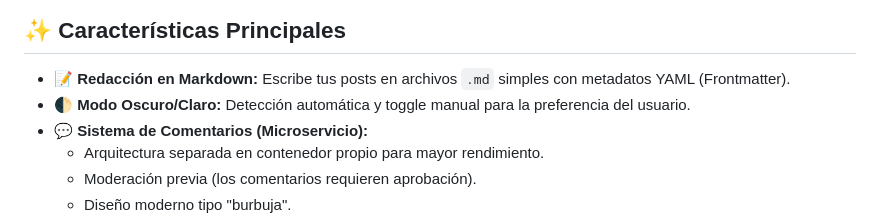
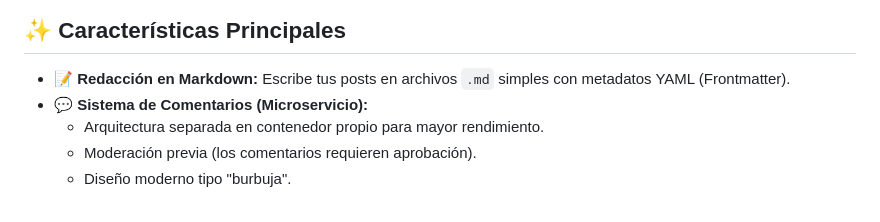
Before and after one commit to neoranger/neocms, a Markdown page: README.md, the part around the change. Drawn GitHub-style.

```diff
--- a/README.md
+++ b/README.md
@@ -9,7 +9,6 @@
 ## ✨ Características Principales
 
 * **📝 Redacción en Markdown:** Escribe tus posts en archivos `.md` simples con metadatos YAML (Frontmatter).
-* **🌓 Modo Oscuro/Claro:** Detección automática y toggle manual para la preferencia del usuario.
 * **💬 Sistema de Comentarios (Microservicio):**
     * Arquitectura separada en contenedor propio para mayor rendimiento.
     * Moderación previa (los comentarios requieren aprobación).
```
